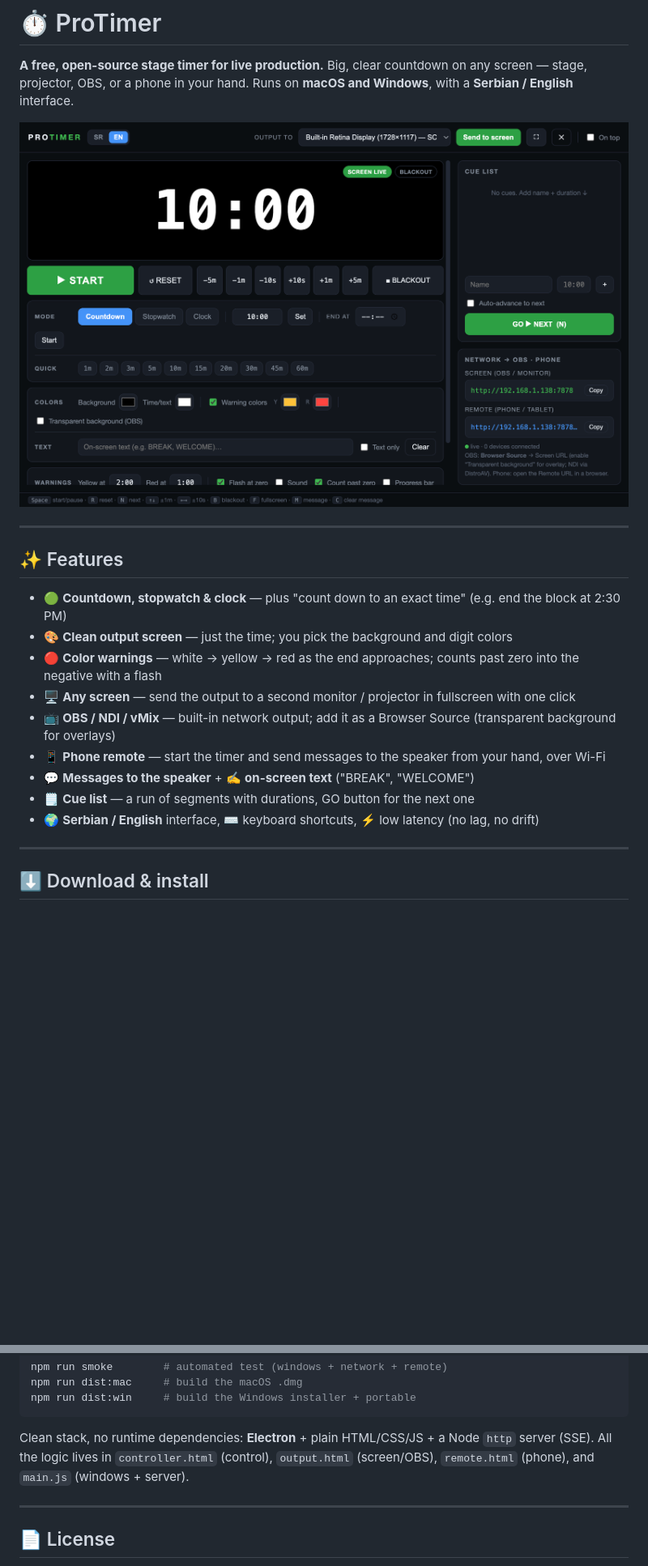
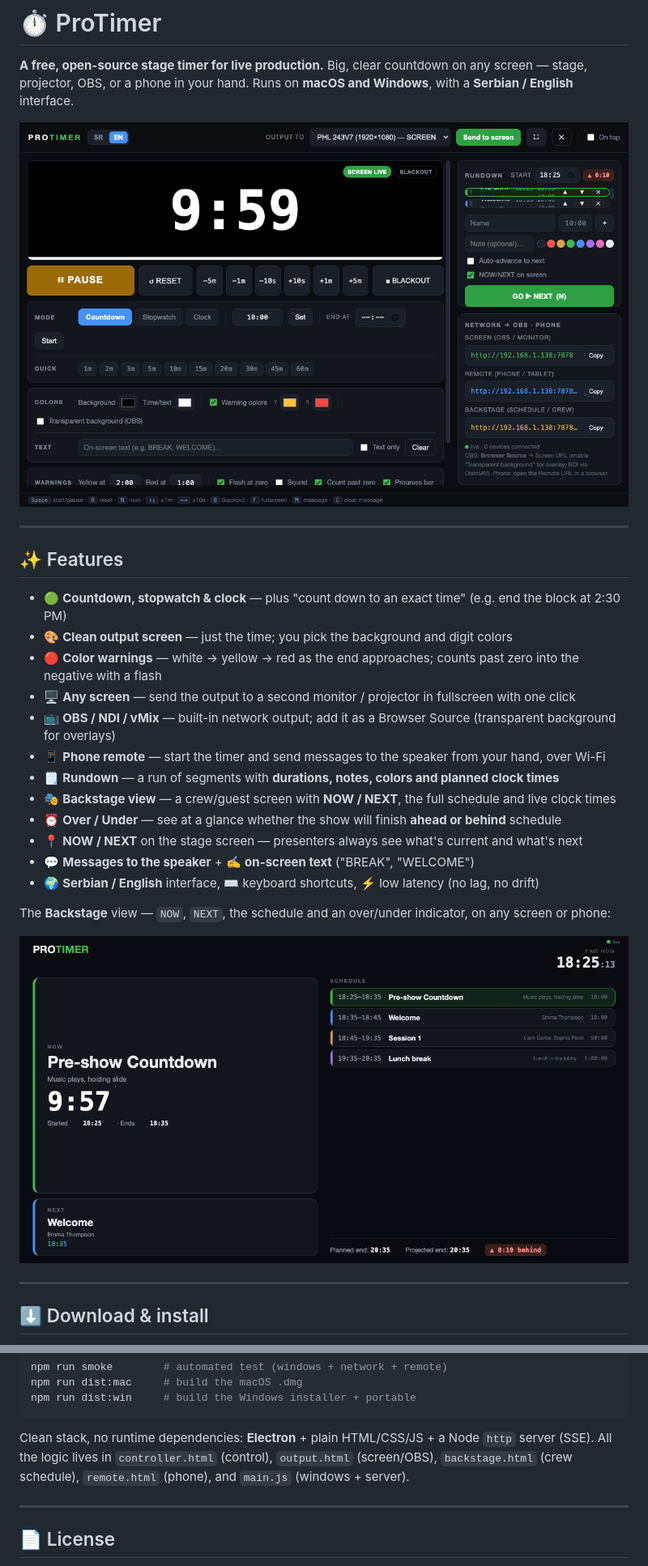
Before and after one commit to srdjankotarlic/protimer, a Markdown page: README.md, 2 parts joined by grey strips. Shown at 81% size. GitHub-like rendering; pictures changed too: docs/screenshot-backstage.png (added), docs/screenshot-control.png; blank space fills up the shorter version.

````diff
--- a/README.md
+++ b/README.md
@@ -14,9 +14,16 @@
 - 🖥️ **Any screen** — send the output to a second monitor / projector in fullscreen with one click
 - 📺 **OBS / NDI / vMix** — built-in network output; add it as a Browser Source (transparent background for overlays)
 - 📱 **Phone remote** — start the timer and send messages to the speaker from your hand, over Wi-Fi
+- 🗒️ **Rundown** — a run of segments with **durations, notes, colors and planned clock times**
+- 🎭 **Backstage view** — a crew/guest screen with **NOW / NEXT**, the full schedule and live clock times
+- ⏰ **Over / Under** — see at a glance whether the show will finish **ahead or behind** schedule
+- 📍 **NOW / NEXT** on the stage screen — presenters always see what's current and what's next
 - 💬 **Messages to the speaker** + ✍️ **on-screen text** ("BREAK", "WELCOME")
-- 🗒️ **Cue list** — a run of segments with durations, GO button for the next one
 - 🌍 **Serbian / English** interface, ⌨️ keyboard shortcuts, ⚡ low latency (no lag, no drift)
+
+The **Backstage** view — `NOW`, `NEXT`, the schedule and an over/under indicator, on any screen or phone:
+
+![ProTimer backstage view](docs/screenshot-backstage.png)
 
 ---
 
@@ -102,7 +114,7 @@ npm run dist:mac     # build the macOS .dmg
 npm run dist:win     # build the Windows installer + portable
 ```
 
-Clean stack, no runtime dependencies: **Electron** + plain HTML/CSS/JS + a Node `http` server (SSE). All the logic lives in `controller.html` (control), `output.html` (screen/OBS), `remote.html` (phone), and `main.js` (windows + server).
+Clean stack, no runtime dependencies: **Electron** + plain HTML/CSS/JS + a Node `http` server (SSE). All the logic lives in `controller.html` (control), `output.html` (screen/OBS), `backstage.html` (crew schedule), `remote.html` (phone), and `main.js` (windows + server).
 
 ---
 
````
Also changed, not shown: other parts of README.md (+7 -2 lines), 6 other files.
